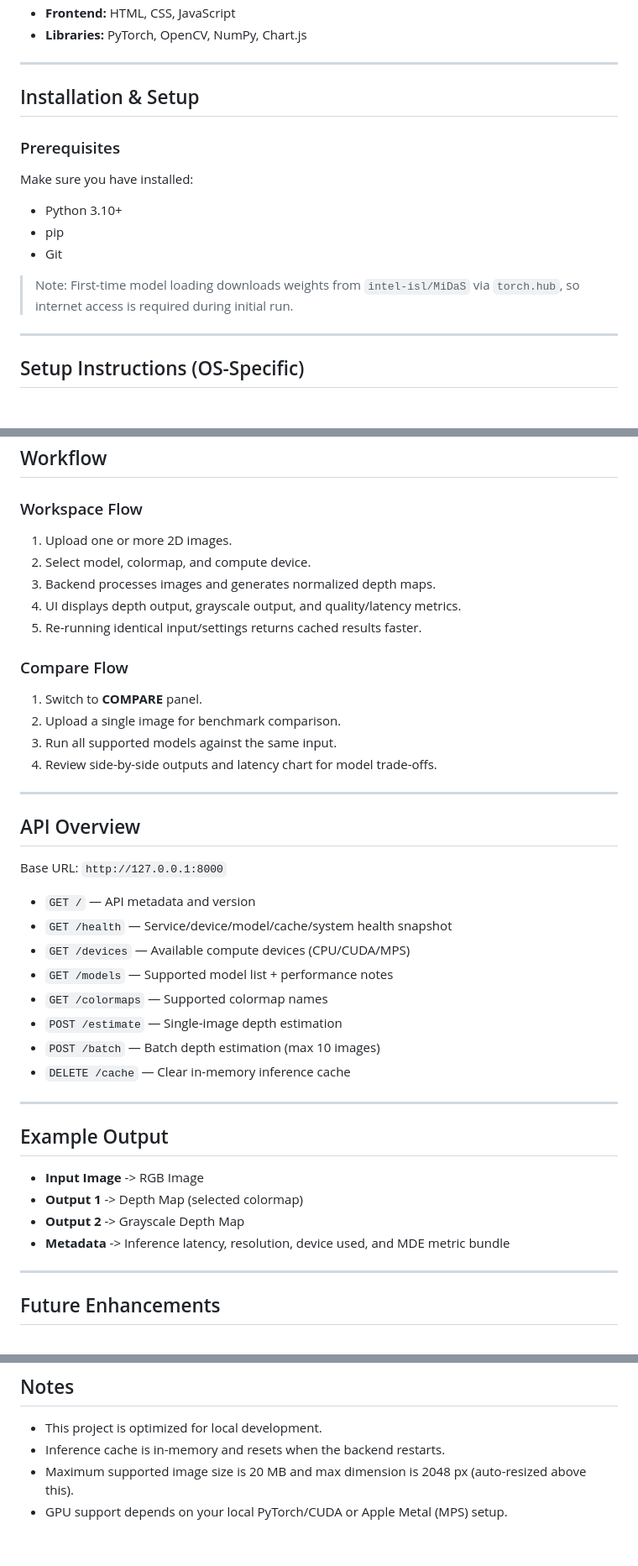
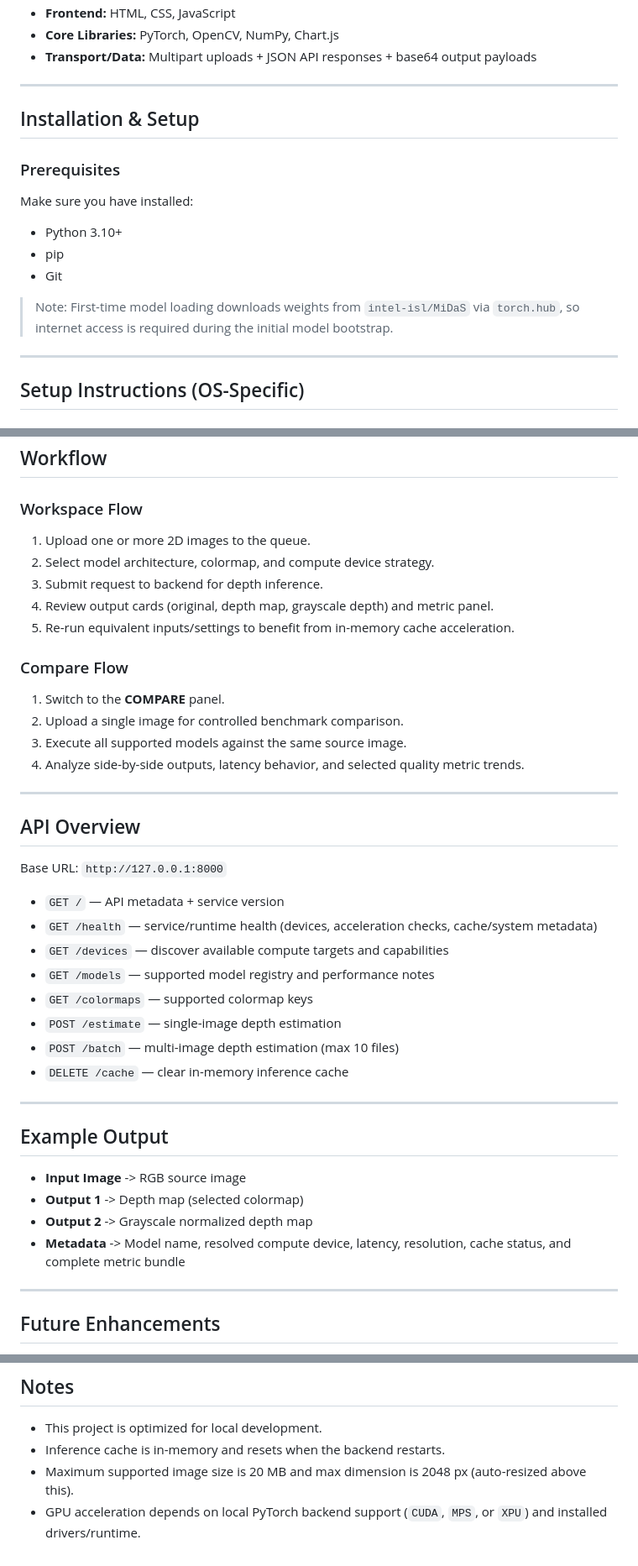
Before and after one commit to AyushmanRaha/DepthLensPro, a Markdown page: README.md, 3 parts joined by grey strips. Shown at 84% size. Rendered like a GitHub page.

```diff
--- a/README.md
+++ b/README.md
@@ -63,5 +72,6 @@ DepthLensPro/
 * **Frontend:** HTML, CSS, JavaScript
-* **Libraries:** PyTorch, OpenCV, NumPy, Chart.js
+* **Core Libraries:** PyTorch, OpenCV, NumPy, Chart.js
+* **Transport/Data:** Multipart uploads + JSON API responses + base64 output payloads
 
 ---
 
@@ -75,7 +85,7 @@ Make sure you have installed:
 * pip
 * Git
 
-> Note: First-time model loading downloads weights from `intel-isl/MiDaS` via `torch.hub`, so internet access is required during initial run.
+> Note: First-time model loading downloads weights from `intel-isl/MiDaS` via `torch.hub`, so internet access is required during the initial model bootstrap.
 
 ---
 
@@ -169,18 +179,18 @@ curl http://127.0.0.1:8000/health
 
 ### Workspace Flow
 
-1. Upload one or more 2D images.
-2. Select model, colormap, and compute device.
-3. Backend processes images and generates normalized depth maps.
-4. UI displays depth output, grayscale output, and quality/latency metrics.
-5. Re-running identical input/settings returns cached results faster.
+1. Upload one or more 2D images to the queue.
+2. Select model architecture, colormap, and compute device strategy.
+3. Submit request to backend for depth inference.
+4. Review output cards (original, depth map, grayscale depth) and metric panel.
+5. Re-run equivalent inputs/settings to benefit from in-memory cache acceleration.
 
 ### Compare Flow
 
-1. Switch to **COMPARE** panel.
-2. Upload a single image for benchmark comparison.
-3. Run all supported models against the same input.
-4. Review side-by-side outputs and latency chart for model trade-offs.
+1. Switch to the **COMPARE** panel.
+2. Upload a single image for controlled benchmark comparison.
+3. Execute all supported models against the same source image.
+4. Analyze side-by-side outputs, latency behavior, and selected quality metric trends.
 
 ---
 
@@ -188,23 +198,23 @@ curl http://127.0.0.1:8000/health
 
 Base URL: `http://127.0.0.1:8000`
 
-* `GET /` — API metadata and version
-* `GET /health` — Service/device/model/cache/system health snapshot
-* `GET /devices` — Available compute devices (CPU/CUDA/MPS)
-* `GET /models` — Supported model list + performance notes
-* `GET /colormaps` — Supported colormap names
-* `POST /estimate` — Single-image depth estimation
-* `POST /batch` — Batch depth estimation (max 10 images)
-* `DELETE /cache` — Clear in-memory inference cache
+* `GET /` — API metadata + service version
+* `GET /health` — service/runtime health (devices, acceleration checks, cache/system metadata)
+* `GET /devices` — discover available compute targets and capabilities
+* `GET /models` — supported model registry and performance notes
+* `GET /colormaps` — supported colormap keys
+* `POST /estimate` — single-image depth estimation
+* `POST /batch` — multi-image depth estimation (max 10 files)
+* `DELETE /cache` — clear in-memory inference cache
 
 ---
 
 ## Example Output
 
-* **Input Image** -> RGB Image
-* **Output 1** -> Depth Map (selected colormap)
-* **Output 2** -> Grayscale Depth Map
-* **Metadata** -> Inference latency, resolution, device used, and MDE metric bundle
+* **Input Image** -> RGB source image
+* **Output 1** -> Depth map (selected colormap)
+* **Output 2** -> Grayscale normalized depth map
+* **Metadata** -> Model name, resolved compute device, latency, resolution, cache status, and complete metric bundle
 
 ---
 
@@ -267,4 +278,4 @@ This project is licensed under the MIT License.
 * This project is optimized for local development.
 * Inference cache is in-memory and resets when the backend restarts.
 * Maximum supported image size is 20 MB and max dimension is 2048 px (auto-resized above this).
-* GPU support depends on your local PyTorch/CUDA or Apple Metal (MPS) setup.
+* GPU acceleration depends on local PyTorch backend support (`CUDA`, `MPS`, or `XPU`) and installed drivers/runtime.
```
Also changed, not shown: other parts of README.md (+44 -34 lines).
